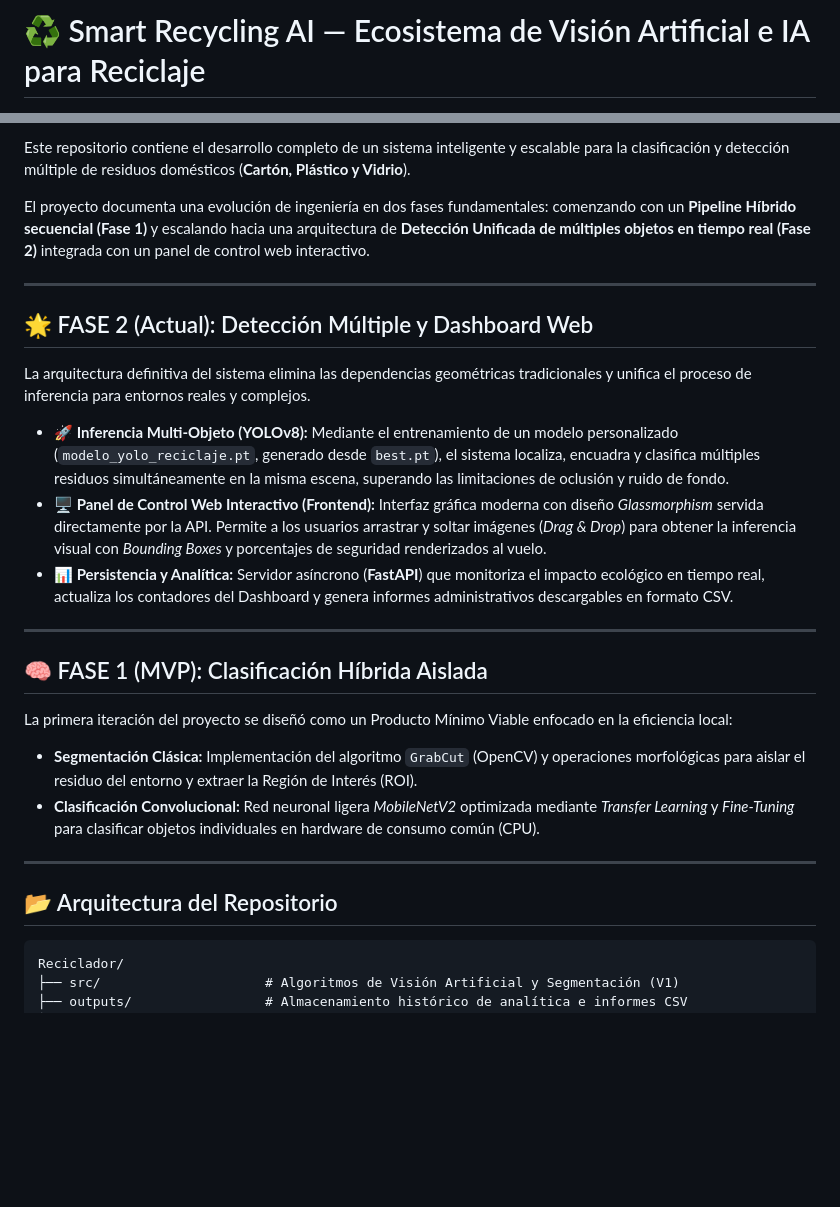
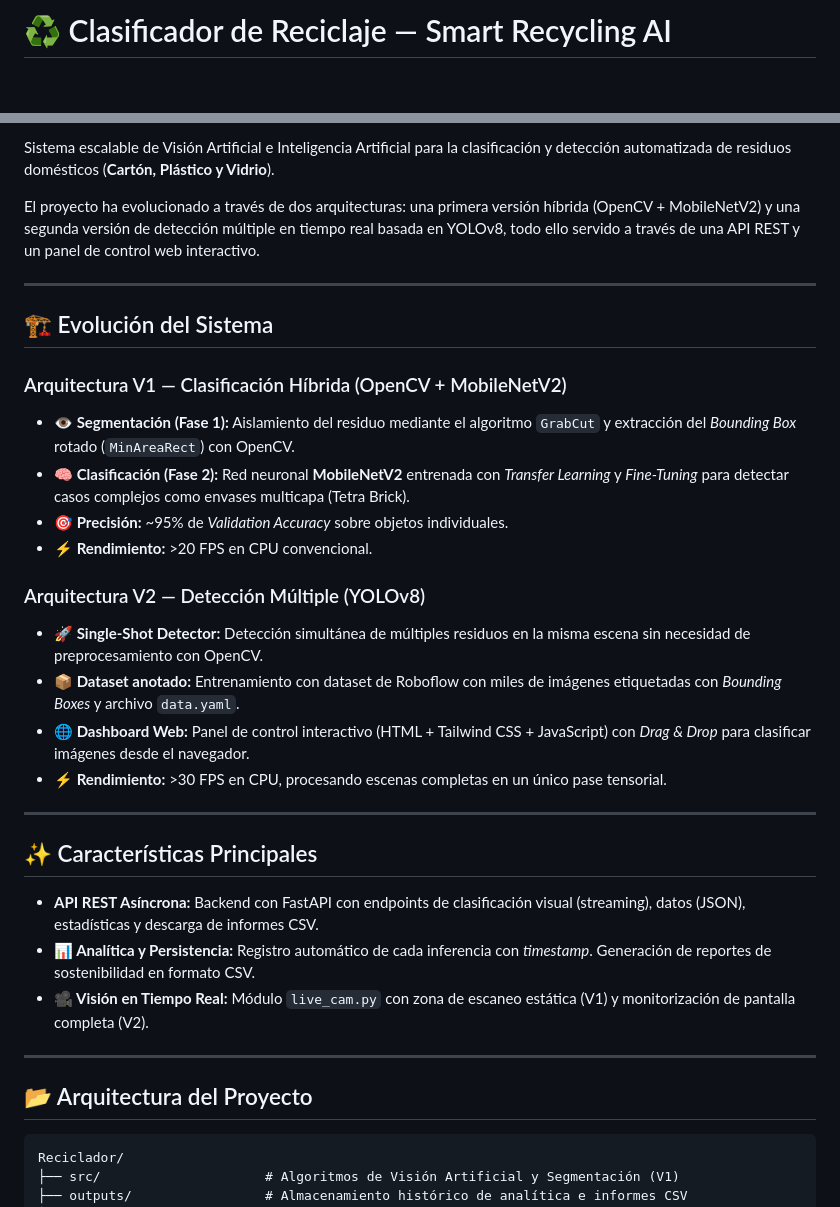
Before and after one commit to rubencm33/Clasificador-de-Residuos, a Markdown page: README.md, 2 parts joined by grey strips. Drawn GitHub-style; blank space fills up the shorter version.

Commit message:
Readme actualizado

````diff
--- a/README.md
+++ b/README.md
@@ -1,2 +1,2 @@
-# ♻️ Smart Recycling AI — Ecosistema de Visión Artificial e IA para Reciclaje
+# ♻️ Clasificador de Reciclaje — Smart Recycling AI
 
@@ -8,29 +8,35 @@
 
-Este repositorio contiene el desarrollo completo de un sistema inteligente y escalable para la clasificación y detección múltiple de residuos domésticos (**Cartón, Plástico y Vidrio**).
+Sistema escalable de Visión Artificial e Inteligencia Artificial para la clasificación y detección automatizada de residuos domésticos (**Cartón, Plástico y Vidrio**).
 
-El proyecto documenta una evolución de ingeniería en dos fases fundamentales: comenzando con un **Pipeline Híbrido secuencial (Fase 1)** y escalando hacia una arquitectura de **Detección Unificada de múltiples objetos en tiempo real (Fase 2)** integrada con un panel de control web interactivo.
+El proyecto ha evolucionado a través de dos arquitecturas: una primera versión híbrida (OpenCV + MobileNetV2) y una segunda versión de detección múltiple en tiempo real basada en YOLOv8, todo ello servido a través de una API REST y un panel de control web interactivo.
 
 ---
 
-## 🌟 FASE 2 (Actual): Detección Múltiple y Dashboard Web
+## 🏗️ Evolución del Sistema
 
-La arquitectura definitiva del sistema elimina las dependencias geométricas tradicionales y unifica el proceso de inferencia para entornos reales y complejos.
+### Arquitectura V1 — Clasificación Híbrida (OpenCV + MobileNetV2)
+- **👁️ Segmentación (Fase 1):** Aislamiento del residuo mediante el algoritmo `GrabCut` y extracción del *Bounding Box* rotado (`MinAreaRect`) con OpenCV.
+- **🧠 Clasificación (Fase 2):** Red neuronal **MobileNetV2** entrenada con *Transfer Learning* y *Fine-Tuning* para detectar casos complejos como envases multicapa (Tetra Brick).
+- **🎯 Precisión:** ~95% de *Validation Accuracy* sobre objetos individuales.
+- **⚡ Rendimiento:** >20 FPS en CPU convencional.
 
-* **🚀 Inferencia Multi-Objeto (YOLOv8):** Mediante el entrenamiento de un modelo personalizado (`modelo_yolo_reciclaje.pt`, generado desde `best.pt`), el sistema localiza, encuadra y clasifica múltiples residuos simultáneamente en la misma escena, superando las limitaciones de oclusión y ruido de fondo.
-* **🖥️ Panel de Control Web Interactivo (Frontend):** Interfaz gráfica moderna con diseño *Glassmorphism* servida directamente por la API. Permite a los usuarios arrastrar y soltar imágenes (*Drag & Drop*) para obtener la inferencia visual con *Bounding Boxes* y porcentajes de seguridad renderizados al vuelo.
-* **📊 Persistencia y Analítica:** Servidor asíncrono (**FastAPI**) que monitoriza el impacto ecológico en tiempo real, actualiza los contadores del Dashboard y genera informes administrativos descargables en formato CSV.
+### Arquitectura V2 — Detección Múltiple (YOLOv8)
+- **🚀 Single-Shot Detector:** Detección simultánea de múltiples residuos en la misma escena sin necesidad de preprocesamiento con OpenCV.
+- **📦 Dataset anotado:** Entrenamiento con dataset de Roboflow con miles de imágenes etiquetadas con *Bounding Boxes* y archivo `data.yaml`.
+- **🌐 Dashboard Web:** Panel de control interactivo (HTML + Tailwind CSS + JavaScript) con *Drag & Drop* para clasificar imágenes desde el navegador.
+- **⚡ Rendimiento:** >30 FPS en CPU, procesando escenas completas en un único pase tensorial.
 
 ---
 
-## 🧠 FASE 1 (MVP): Clasificación Híbrida Aislada
+## ✨ Características Principales
 
-La primera iteración del proyecto se diseñó como un Producto Mínimo Viable enfocado en la eficiencia local:
-* **Segmentación Clásica:** Implementación del algoritmo `GrabCut` (OpenCV) y operaciones morfológicas para aislar el residuo del entorno y extraer la Región de Interés (ROI).
-* **Clasificación Convolucional:** Red neuronal ligera *MobileNetV2* optimizada mediante *Transfer Learning* y *Fine-Tuning* para clasificar objetos individuales en hardware de consumo común (CPU).
+- **API REST Asíncrona:** Backend con FastAPI con endpoints de clasificación visual (streaming), datos (JSON), estadísticas y descarga de informes CSV.
+- **📊 Analítica y Persistencia:** Registro automático de cada inferencia con *timestamp*. Generación de reportes de sostenibilidad en formato CSV.
+- **🎥 Visión en Tiempo Real:** Módulo `live_cam.py` con zona de escaneo estática (V1) y monitorización de pantalla completa (V2).
 
 ---
 
-## 📂 Arquitectura del Repositorio
+## 📂 Arquitectura del Proyecto
 
 ```text
 Reciclador/
````
Also changed, not shown: other parts of README.md (+5 -5 lines).
